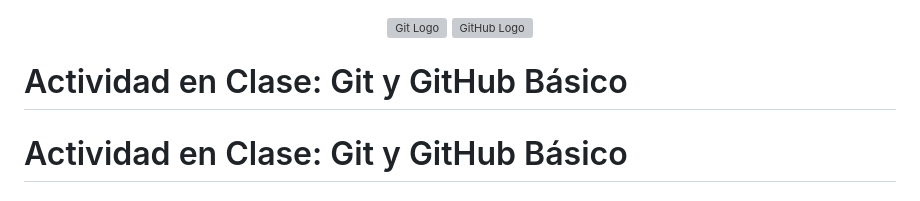
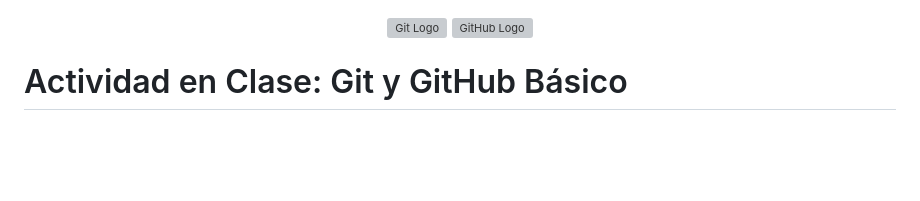
Before and after one commit to WilderDuarte/MinTicProgInter, a Markdown page: readme.md, the part around the change. Drawn GitHub-style; blank space fills up the shorter version; grey boxes are pictures that could not be loaded.

Commit message:
File for class activity - Modify Activity and create new - V3

```diff
--- a/readme.md
+++ b/readme.md
@@ -2,8 +2,6 @@
   <img src="https://git-scm.com/images/logos/downloads/Git-Icon-1788C.png" alt="Git Logo" width="80" height="80" />
   <img src="https://github.githubassets.com/images/modules/logos_page/GitHub-Mark.png" alt="GitHub Logo" width="80" height="80" />
 </p>
-
-# Actividad en Clase: Git y GitHub Básico
 
 # Actividad en Clase: Git y GitHub Básico
 
```
